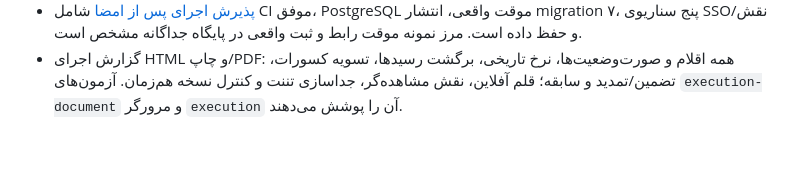
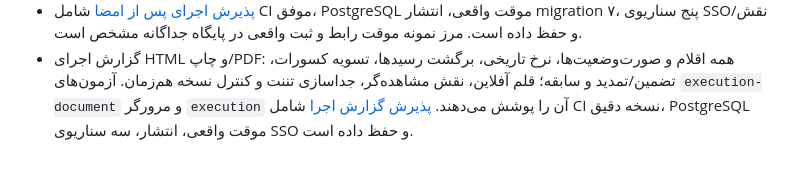
Before and after one commit to SeyediDev/NeoContract, a Markdown page: docs/COVERAGE.md, the part around the change. Drawn GitHub-style.

```diff
--- a/docs/COVERAGE.md
+++ b/docs/COVERAGE.md
@@ -70,3 +70,5 @@ npm run test:e2e
 - گزارش اجرای HTML و چاپ/PDF: همه اقلام و صورت‌وضعیت‌ها، نرخ تاریخی، برگشت رسیدها،
   تسویه کسورات، تضمین/تمدید و سابقه؛ قلم آفلاین، نقش مشاهده‌گر، جداسازی تننت و
   کنترل نسخه هم‌زمان. آزمون‌های `execution-document` و مرورگر `execution` آن را پوشش می‌دهند.
+  [پذیرش گزارش اجرا](RELEASE-2026-10-10-EXECUTION-REPORT.md) شامل CI نسخه دقیق،
+  PostgreSQL موقت واقعی، انتشار، سه سناریوی SSO و حفظ داده است.
```
Also changed, not shown: docs/RELEASE-2026-10-10-EXECUTION-REPORT.md (+49 -2 lines).
